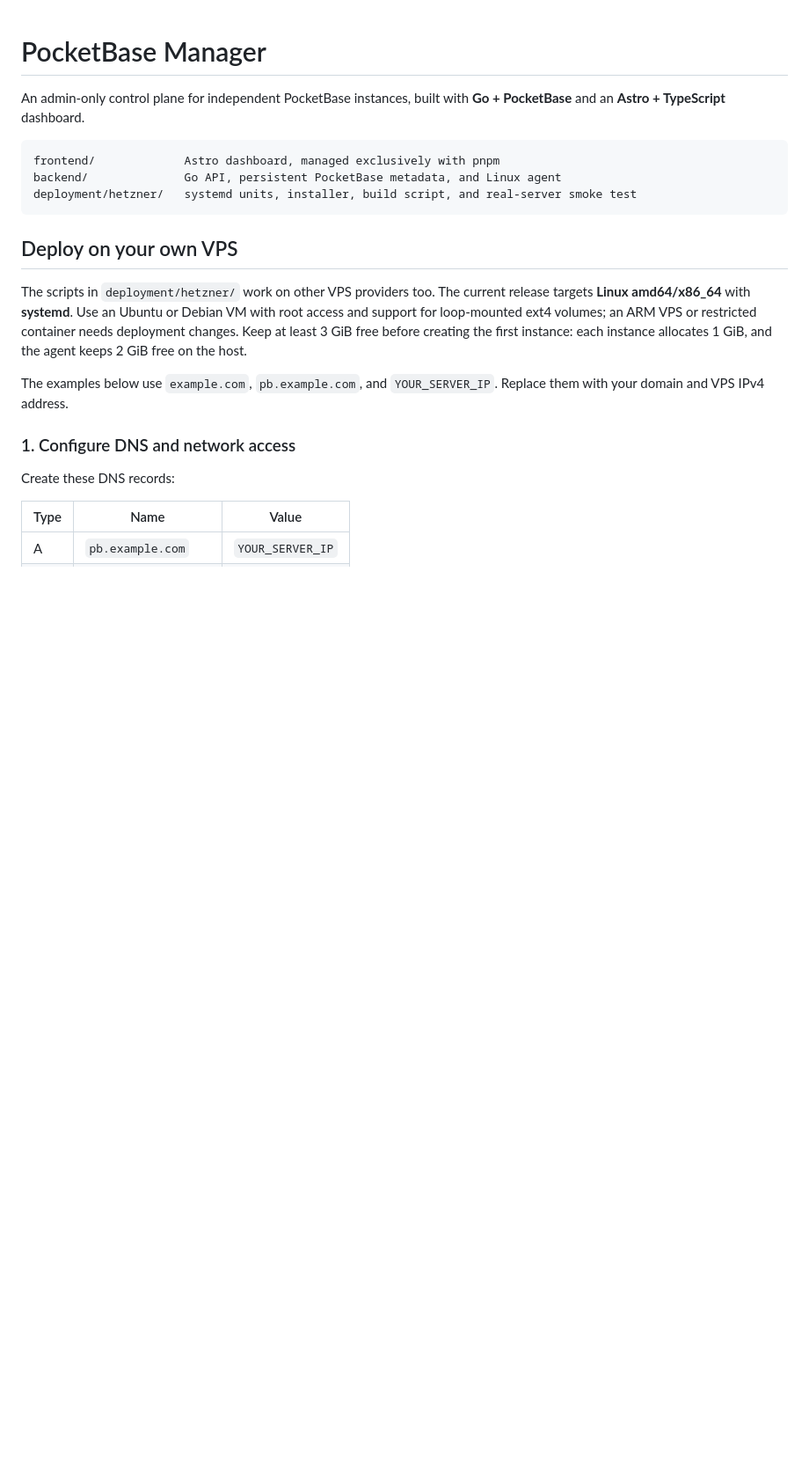
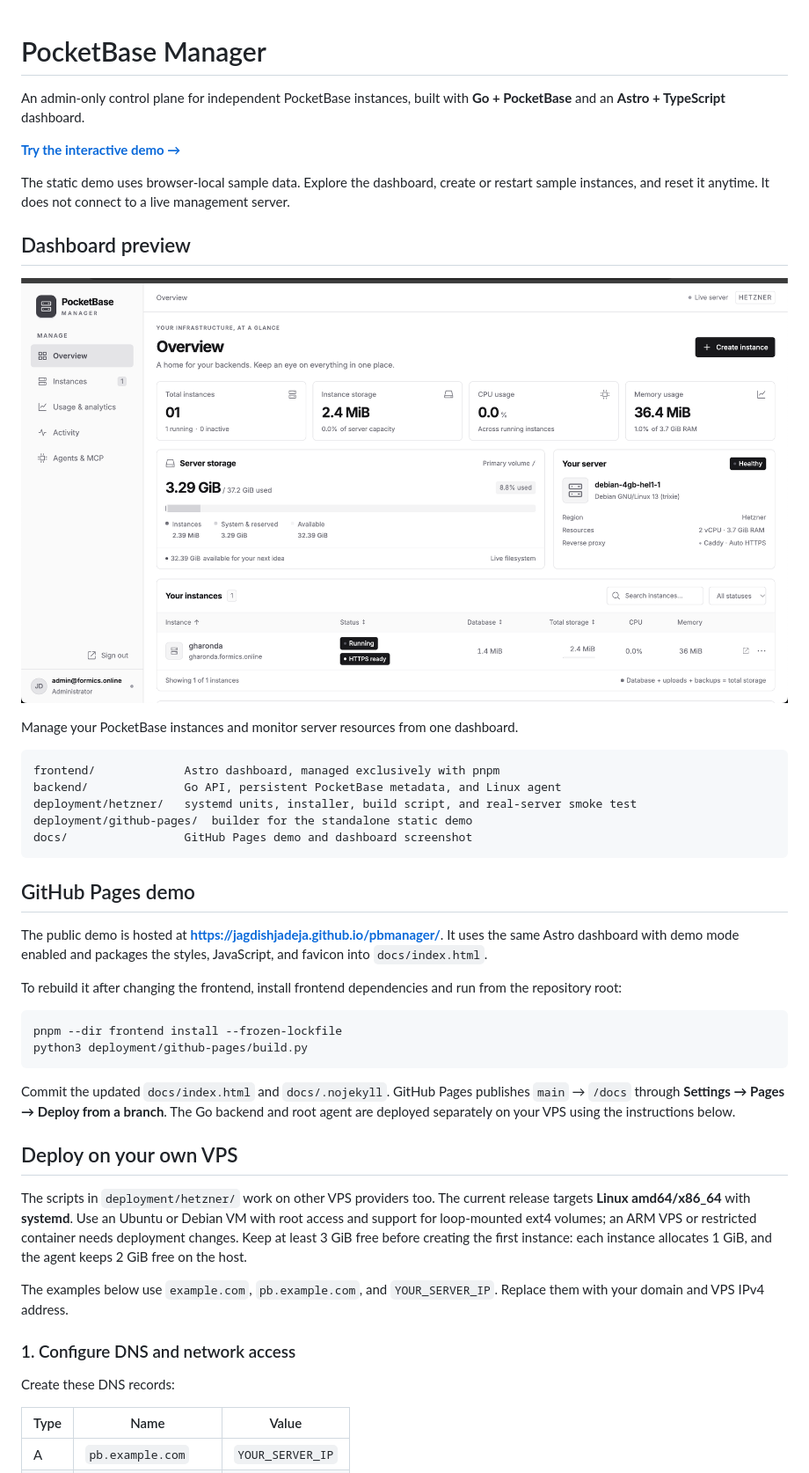
Before and after one commit to jagdishjadeja/pbmanager, a Markdown page: README.md, the part around the change. Shown at 88% size. GitHub-like rendering; blank space fills up the shorter version.

Commit message:
Add live demo link and dashboard screenshot to README

````diff
--- a/README.md
+++ b/README.md
@@ -1,12 +1,37 @@
 # PocketBase Manager
 
 An admin-only control plane for independent PocketBase instances, built with **Go + PocketBase** and an **Astro + TypeScript** dashboard.
+
+**[Try the interactive demo →](https://jagdishjadeja.github.io/pbmanager/)**
+
+The static demo uses browser-local sample data. Explore the dashboard, create or restart sample instances, and reset it anytime. It does not connect to a live management server.
+
+## Dashboard preview
+
+![PocketBase Manager dashboard showing instance status, CPU and memory usage, storage, and server health](docs/images/pocketbase-manager-dashboard.png)
+
+Manage your PocketBase instances and monitor server resources from one dashboard.
 
 ```text
 frontend/             Astro dashboard, managed exclusively with pnpm
 backend/              Go API, persistent PocketBase metadata, and Linux agent
 deployment/hetzner/   systemd units, installer, build script, and real-server smoke test
+deployment/github-pages/  builder for the standalone static demo
+docs/                 GitHub Pages demo and dashboard screenshot
 ```
+
+## GitHub Pages demo
+
+The public demo is hosted at **https://jagdishjadeja.github.io/pbmanager/**. It uses the same Astro dashboard with demo mode enabled and packages the styles, JavaScript, and favicon into `docs/index.html`.
+
+To rebuild it after changing the frontend, install frontend dependencies and run from the repository root:
+
+```sh
+pnpm --dir frontend install --frozen-lockfile
+python3 deployment/github-pages/build.py
+```
+
+Commit the updated `docs/index.html` and `docs/.nojekyll`. GitHub Pages publishes `main` → `/docs` through **Settings → Pages → Deploy from a branch**. The Go backend and root agent are deployed separately on your VPS using the instructions below.
 
 ## Deploy on your own VPS
 
````
